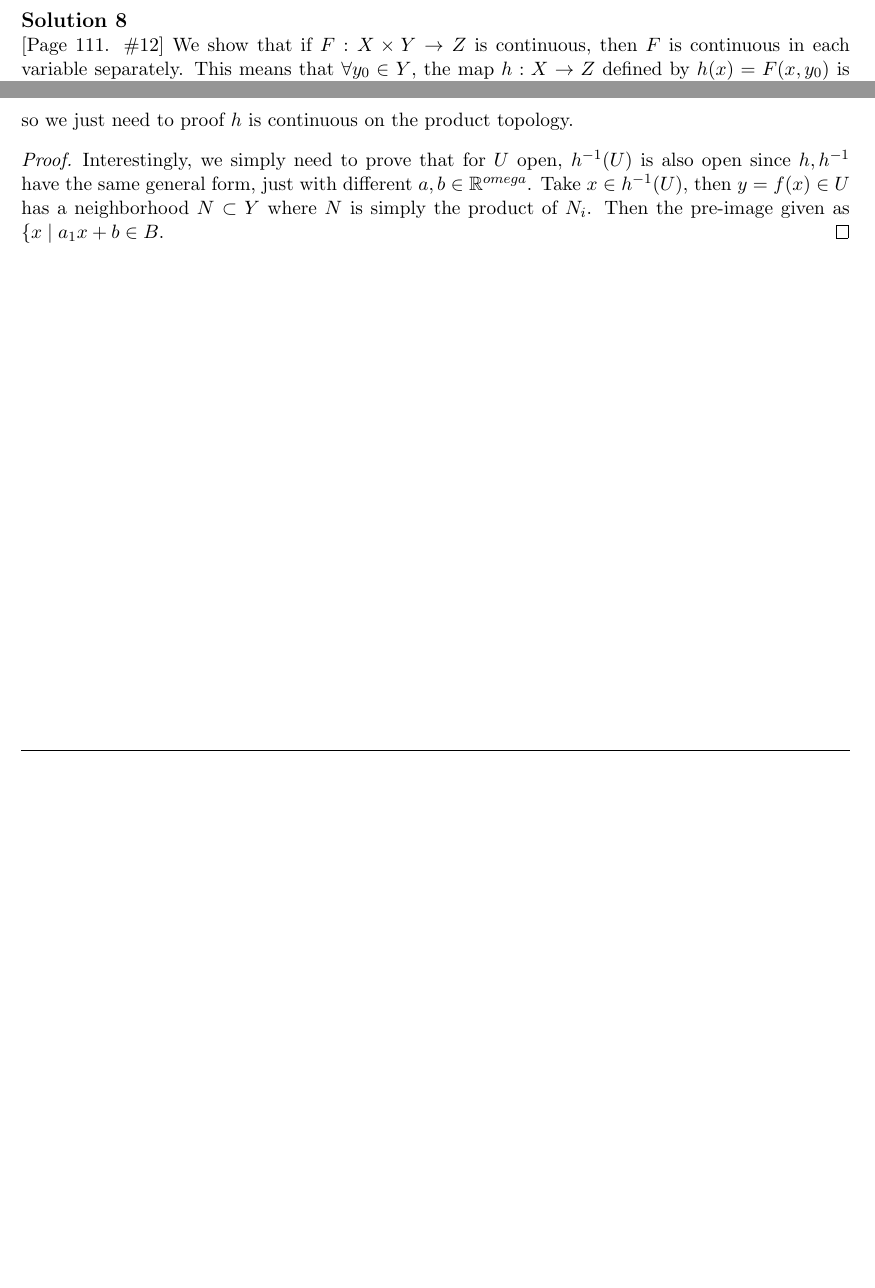
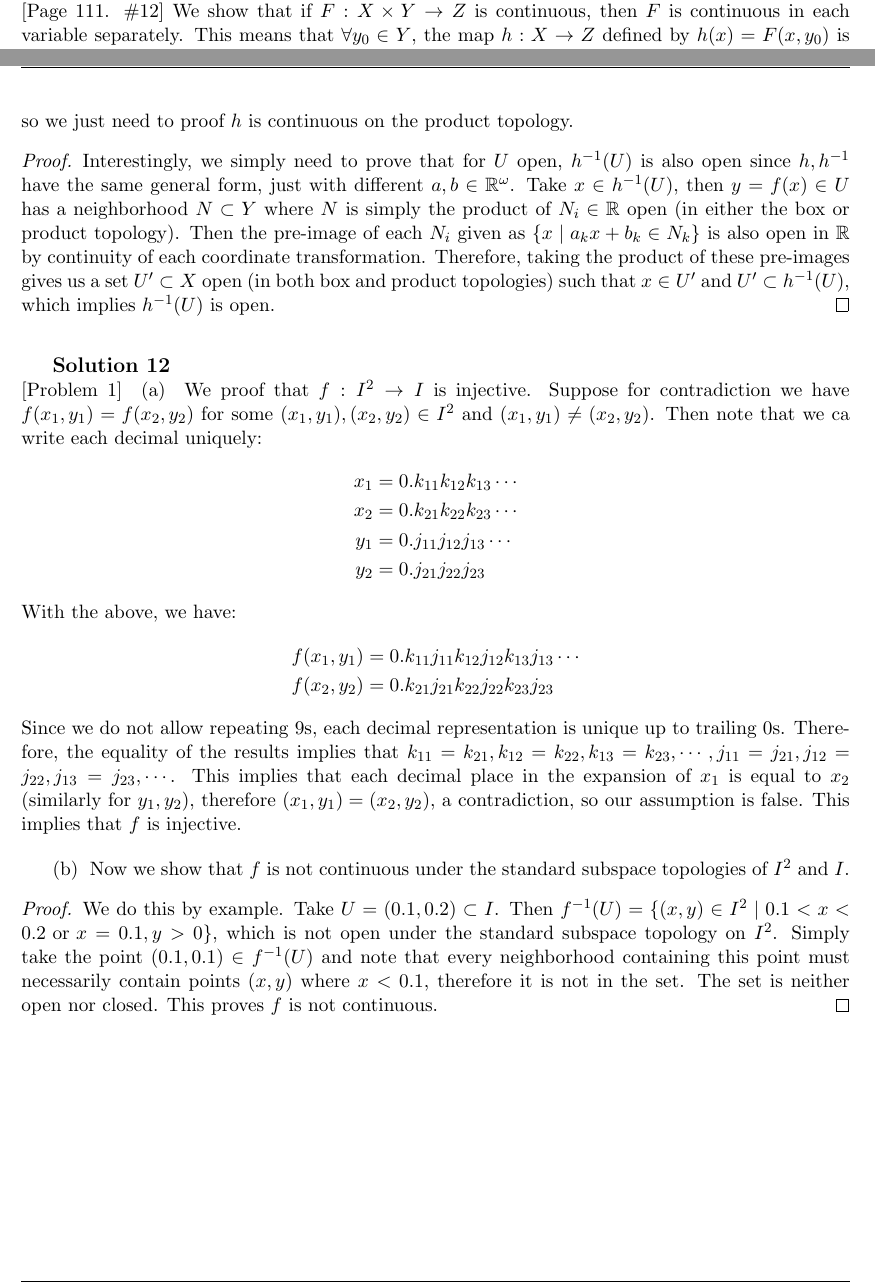
Before and after one commit to kandluis/math131, a LaTeX problem sheet (assignment2/hw2.tex): two parts of pages 4 and 5 of 5 before the commit and two parts of pages 5 and 6 of 6 after it, joined at a grey line, cut at the place of the change, the shorter picture padded with empty space. Compiled offline with pdfLaTeX.

Commit message:
Answering final question

```diff
--- a/assignment2/hw2.tex
+++ b/assignment2/hw2.tex
@@ -184,7 +184,32 @@ h^{-1}((y_1,y_2, \cdots)) &= ((\frac{y_1 - b}{a}, \frac{y_2 - b}{a}, \cdots))
 \end{align*}
 so we just need to proof $h$ is continuous on the product topology.
 \begin{proof}
-Interestingly, we simply need to prove that for $U$ open, $h^{-1}(U)$ is also open since $h,h^{-1}$ have the same general form, just with different $a,b \in \mathbb{R}^{\\omega}$. Take $x \in h^{-1}(U)$, then $y = f(x) \in U$ has a neighborhood $N \subset Y$ where $N$ is simply the product of $N_i$. Then the pre-image given as $\{x \mid a_1x + b \in B$.
+Interestingly, we simply need to prove that for $U$ open, $h^{-1}(U)$ is also open since $h,h^{-1}$ have the same general form, just with different $a,b \in \mathbb{R}^{\omega}$. Take $x \in h^{-1}(U)$, then $y = f(x) \in U$ has a neighborhood $N \subset Y$ where $N$ is simply the product of $N_i \in \mathbb{R}$ open (in either the box or product topology). Then the pre-image of each $N_i$ given as $\{x \mid a_kx + b_k \in N_k\}$ is also open in $\mathbb{R}$ by continuity of each coordinate transformation. Therefore, taking the product of these pre-images gives us a set $U' \subset X$ open (in both box and product topologies) such that $x \in U'$ and $U' \subset h^{-1}(U)$, which implies $h^{-1}(U)$ is open.
 \end{proof}
 \end{answer}
+
+\begin{answer}[Problem 1]
+\begin{subanswer}
+We proof that $f: I^2 \to I$ is injective. Suppose for contradiction we have $f(x_1,y_1) = f(x_2,y_2)$ for some $(x_1,y_1),(x_2,y_2) \in I^2$ and $(x_1,y_1) \neq (x_2,y_2)$. Then note that we ca write each decimal uniquely:
+\begin{align*}
+x_1 &= 0.k_{11}k_{12}k_{13}\cdots \\
+x_2 &= 0.k_{21}k_{22}k_{23} \cdots \\
+y_1 &= 0.j_{11}j_{12}j_{13} \cdots \\
+y_2 &= 0.j_{21}j_{22}j_{23}
+\end{align*}
+With the above, we have:
+\begin{align*}
+f(x_1,y_1) &= 0.k_{11}j_{11}k_{12}j_{12}k_{13}j_{13}\cdots \\
+f(x_2,y_2) &= 0.k_{21}j_{21}k_{22}j_{22}k_{23}j_{23}
+\end{align*}
+Since we do not allow repeating $9$s, each decimal representation is unique up to trailing $0$s. Therefore, the equality of the results implies that $k_{11} = k_{21}, k_{12} = k_{22}, k_{13} = k_{23}, \cdots, j_{11} = j_{21}, j_{12} = j_{22}, j_{13} = j_{23}, \cdots$. This implies that each decimal place in the expansion of $x_1$ is equal to $x_2$ (similarly for $y_1,y_2$), therefore $(x_1,y_1) = (x_2,y_2)$, a contradiction, so our assumption is false. This implies that $f$ is injective.
+\end{subanswer}
+
+\begin{subanswer}
+Now we show that $f$ is not continuous under the standard subspace topologies of $I^2$ and $I$.
+\begin{proof}
+We do this by example. Take $U = (0.1,0.2) \subset I$. Then $f^{-1}(U) = \{(x,y) \in I^2 \mid 0.1 < x < 0.2 \text{ or } x = 0.1, y > 0 \}$, which is not open under the standard subspace topology on $I^2$. Simply take the point $(0.1, 0.1) \in f^{-1}(U)$ and note that every neighborhood containing this point must necessarily contain points $(x,y)$ where $x < 0.1$, therefore it is not in the set. The set is neither open nor closed. This proves $f$ is not continuous.
+\end{proof}
+\end{subanswer}
+\end{answer}
 \end{document}
```
Also changed, not shown: assignment2/hw2.tex (2 more changed lines).
